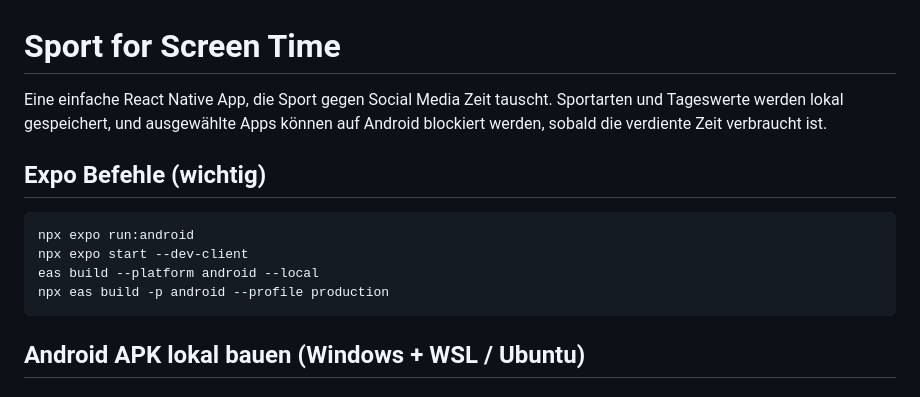
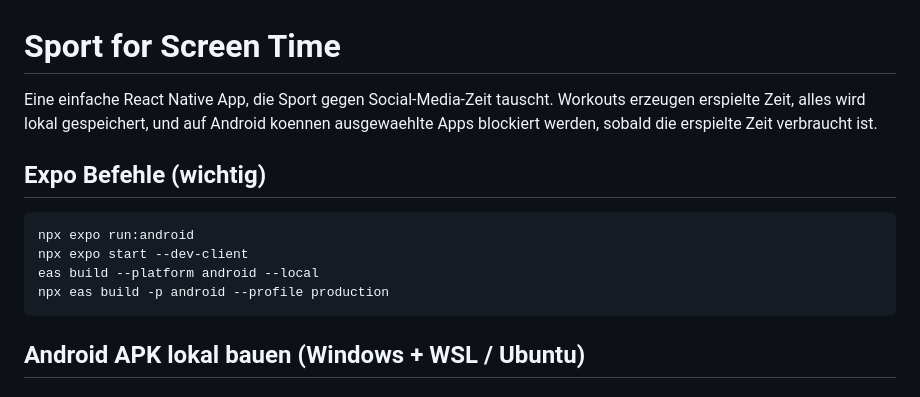
Before and after one commit to richardbendler/sport_for_insta_time, a Markdown page: README.md, the part around one of its changes. Rendered like a GitHub page.

````diff
--- a/README.md
+++ b/README.md
@@ -1,7 +1,8 @@
 # Sport for Screen Time
 
-Eine einfache React Native App, die Sport gegen Social Media Zeit tauscht. Sportarten und Tageswerte werden lokal gespeichert, und ausgewählte Apps können auf Android blockiert werden, sobald die verdiente Zeit verbraucht ist.
-
+Eine einfache React Native App, die Sport gegen Social-Media-Zeit tauscht.
+Workouts erzeugen erspielte Zeit, alles wird lokal gespeichert, und auf Android
+koennen ausgewaehlte Apps blockiert werden, sobald die erspielte Zeit verbraucht ist.
 
 ## Expo Befehle (wichtig)
 ```bash
@@ -10,7 +11,6 @@ npx expo start --dev-client
 eas build --platform android --local
 npx eas build -p android --profile production
 ```
-
 
 ## Android APK lokal bauen (Windows + WSL / Ubuntu)
 
````
Also changed, not shown: other parts of README.md (+28 -22 lines).
